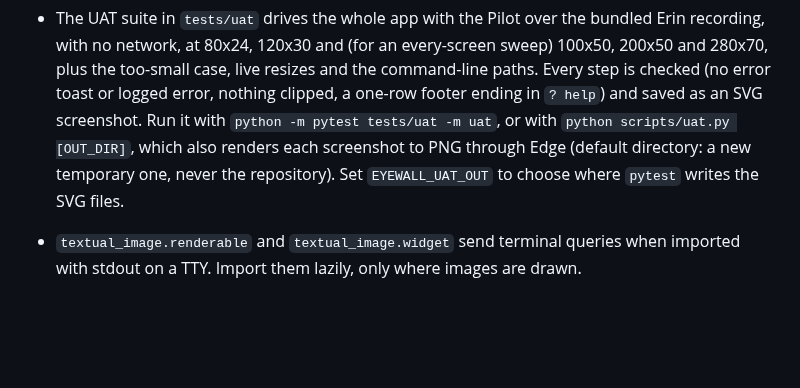
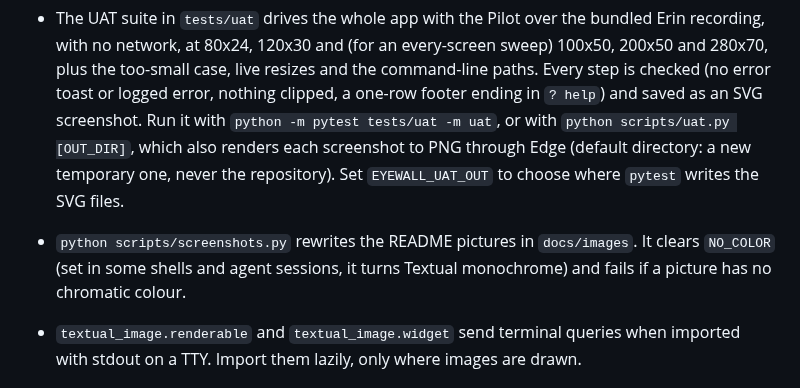
Before and after one commit to WPTK/eyewall, a Markdown page: docs/development.md, the part around the change. GitHub-like rendering; blank space fills up the shorter version.

```diff
--- a/docs/development.md
+++ b/docs/development.md
@@ -52,6 +52,8 @@ is nearly certain about, so a report means a real leftover.
   `? help`) and saved as an SVG screenshot. Run it with `python -m pytest tests/uat -m uat`, or with
   `python scripts/uat.py [OUT_DIR]`, which also renders each screenshot to PNG through Edge (default directory: a new
   temporary one, never the repository). Set `EYEWALL_UAT_OUT` to choose where `pytest` writes the SVG files.
+- `python scripts/screenshots.py` rewrites the README pictures in `docs/images`. It clears `NO_COLOR` (set in some shells and
+  agent sessions, it turns Textual monochrome) and fails if a picture has no chromatic colour.
 - `textual_image.renderable` and `textual_image.widget` send terminal queries when imported with stdout on a TTY. Import
   them lazily, only where images are drawn.
 
```
Also changed, not shown: README.md (+1 -1 lines), docs/images/buoy.png, docs/images/dashboard.png, 2 other files.
